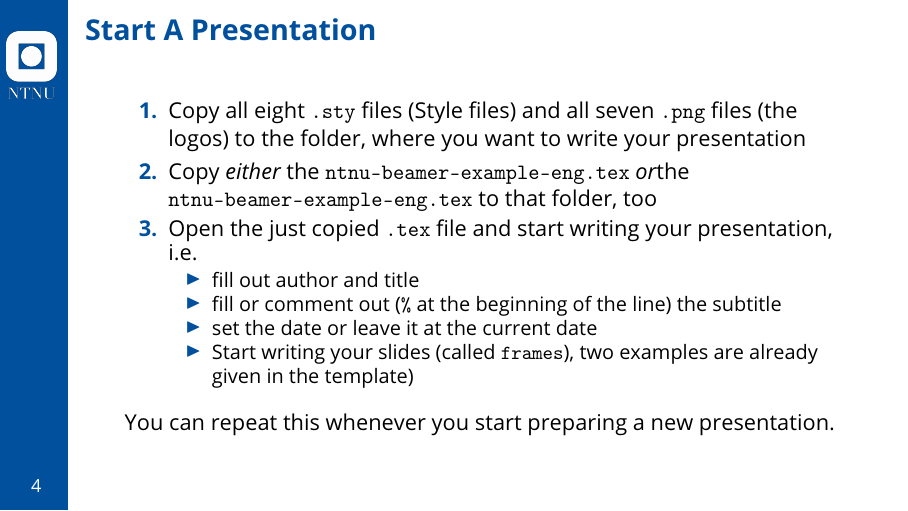
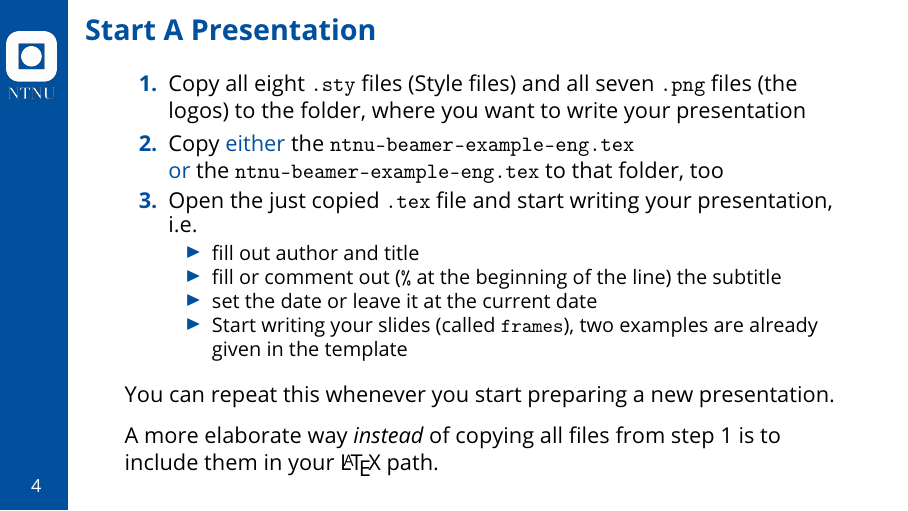
Before and after one commit to ntnu-tex/beamerthementnu, LaTeX slides (ntnu-beamer-documentation.tex): page 4 of 11. Compiled offline with pdfLaTeX.

Commit message:
Fixes a typo and mentions the LaTeX path.

```diff
--- a/ntnu-beamer-documentation.tex
+++ b/ntnu-beamer-documentation.tex
@@ -40,16 +40,20 @@
 			\label{slide:start}
 			\begin{enumerate}
 				\item Copy all eight \lstinline!.sty! files (Style files) and all seven \lstinline!.png! files (the logos) to the folder, where you want to write your presentation
-				\item Copy \emph{either} the \lstinline!ntnu-beamer-example-eng.tex! \emph{or}the \lstinline!ntnu-beamer-example-eng.tex! to that folder, too
+				\item Copy \alert{either} the \lstinline!ntnu-beamer-example-eng.tex!\\
+				\alert{or} the \lstinline!ntnu-beamer-example-eng.tex! to that folder, too
 				\item Open the just copied \lstinline!.tex! file and start writing your presentation, i.e.
 				\begin{itemize}
 					\item fill out author and title
 					\item fill or comment out (\lstinline!%! at the beginning of the line) the subtitle
 					\item set the date or leave it at the current date
-					\item Start writing your slides (called \lstinline!frames!), two examples are already given in the template)
+					\item Start writing your slides (called \lstinline!frames!), two examples are already given in the template
 				\end{itemize}
 			\end{enumerate}
 			You can repeat this whenever you start preparing a new presentation.
+
+			A more elaborate way \emph{instead} of copying all files from step 1 is to
+			include them in your \LaTeX\ path.
 		\end{frame}
 	\section{Example Slides in Different Themes}
 	\begin{frame}[fragile]{Different styles}
```
Also changed, not shown: ntnu-beamer-documentation.pdf.
